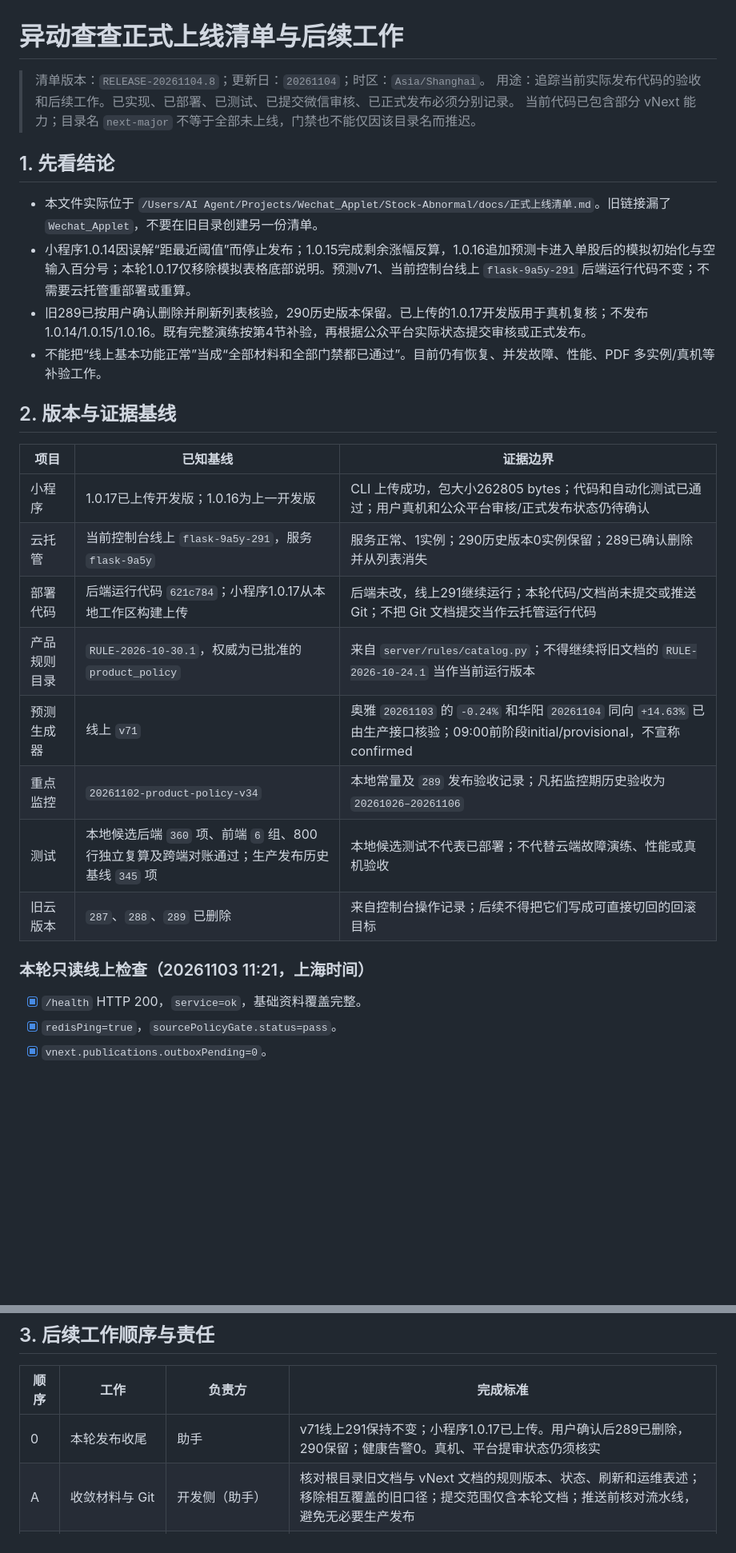
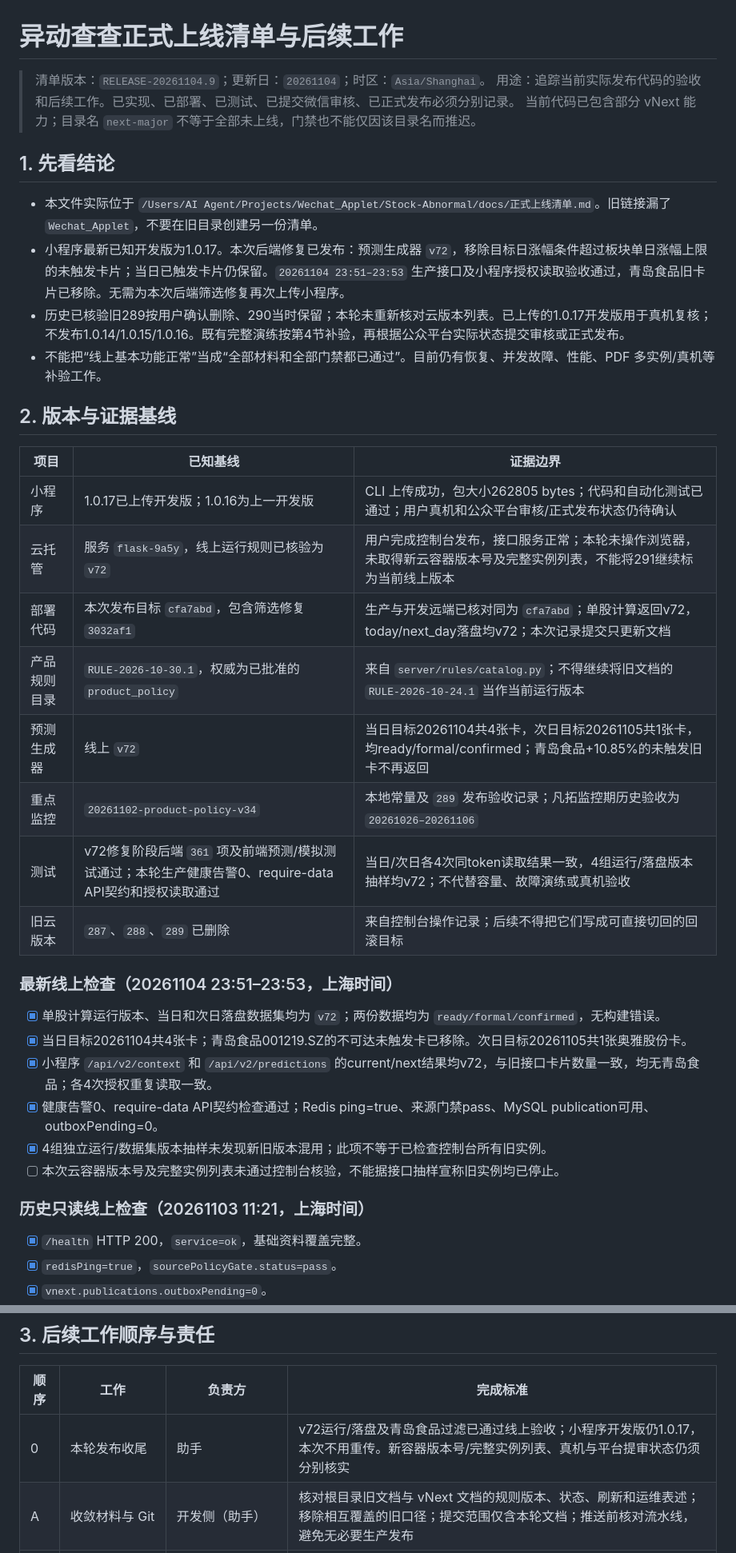
Before and after one commit to nofindx/Stock-Abnormal, a Markdown page: docs/正式上线清单.md, 2 parts joined by grey strips. Shown at 80% size. Drawn GitHub-style; blank space fills up the shorter version.

```diff
--- a/docs/正式上线清单.md
+++ b/docs/正式上线清单.md
@@ -1,14 +1,14 @@
 # 异动查查正式上线清单与后续工作
 
-> 清单版本：`RELEASE-20261104.8`；更新日：`20261104`；时区：`Asia/Shanghai`。
+> 清单版本：`RELEASE-20261104.9`；更新日：`20261104`；时区：`Asia/Shanghai`。
 > 用途：追踪当前实际发布代码的验收和后续工作。已实现、已部署、已测试、已提交微信审核、已正式发布必须分别记录。
 > 当前代码已包含部分 vNext 能力；目录名 `next-major` 不等于全部未上线，门禁也不能仅因该目录名而推迟。
 
 ## 1. 先看结论
 
 - 本文件实际位于 `/Users/AI Agent/Projects/Wechat_Applet/Stock-Abnormal/docs/正式上线清单.md`。旧链接漏了 `Wechat_Applet`，不要在旧目录创建另一份清单。
-- 小程序1.0.14因误解“距最近阈值”而停止发布；1.0.15完成剩余涨幅反算，1.0.16追加预测卡进入单股后的模拟初始化与空输入百分号；本轮1.0.17仅移除模拟表格底部说明。预测v71、当前控制台线上 `flask-9a5y-291` 后端运行代码不变；不需要云托管重部署或重算。
-- 旧289已按用户确认删除并刷新列表核验，290历史版本保留。已上传的1.0.17开发版用于真机复核；不发布1.0.14/1.0.15/1.0.16。既有完整演练按第4节补验，再根据公众平台实际状态提交审核或正式发布。
+- 小程序最新已知开发版为1.0.17。本次后端修复已发布：预测生成器 `v72`，移除目标日涨幅条件超过板块单日涨幅上限的未触发卡片；当日已触发卡片仍保留。`20261104 23:51–23:53` 生产接口及小程序授权读取验收通过，青岛食品旧卡片已移除。无需为本次后端筛选修复再次上传小程序。
+- 历史已核验旧289按用户确认删除、290当时保留；本轮未重新核对云版本列表。已上传的1.0.17开发版用于真机复核；不发布1.0.14/1.0.15/1.0.16。既有完整演练按第4节补验，再根据公众平台实际状态提交审核或正式发布。
 - 不能把“线上基本功能正常”当成“全部材料和全部门禁都已通过”。目前仍有恢复、并发故障、性能、PDF 多实例/真机等补验工作。
 
 ## 2. 版本与证据基线
@@ -16,15 +16,24 @@
 | 项目 | 已知基线 | 证据边界 |
 | --- | --- | --- |
 | 小程序 | 1.0.17已上传开发版；1.0.16为上一开发版 | CLI 上传成功，包大小262805 bytes；代码和自动化测试已通过；用户真机和公众平台审核/正式发布状态仍待确认 |
-| 云托管 | 当前控制台线上 `flask-9a5y-291`，服务 `flask-9a5y` | 服务正常、1实例；290历史版本0实例保留；289已确认删除并从列表消失 |
-| 部署代码 | 后端运行代码 `621c784`；小程序1.0.17从本地工作区构建上传 | 后端未改，线上291继续运行；本轮代码/文档尚未提交或推送 Git；不把 Git 文档提交当作云托管运行代码 |
+| 云托管 | 服务 `flask-9a5y`，线上运行规则已核验为 `v72` | 用户完成控制台发布，接口服务正常；本轮未操作浏览器，未取得新云容器版本号及完整实例列表，不能将291继续标为当前线上版本 |
+| 部署代码 | 本次发布目标 `cfa7abd`，包含筛选修复 `3032af1` | 生产与开发远端已核对同为 `cfa7abd`；单股计算返回v72，today/next_day落盘均v72；本次记录提交只更新文档 |
 | 产品规则目录 | `RULE-2026-10-30.1`，权威为已批准的 `product_policy` | 来自 `server/rules/catalog.py`；不得继续将旧文档的 `RULE-2026-10-24.1` 当作当前运行版本 |
-| 预测生成器 | 线上 `v71` | 奥雅 `20261103` 的 `-0.24%` 和华阳 `20261104` 同向 `+14.63%` 已由生产接口核验；09:00前阶段initial/provisional，不宣称confirmed |
+| 预测生成器 | 线上 `v72` | 当日目标20261104共4张卡，次日目标20261105共1张卡，均ready/formal/confirmed；青岛食品+10.85%的未触发旧卡不再返回 |
 | 重点监控 | `20261102-product-policy-v34` | 本地常量及 `289` 发布验收记录；凡拓监控期历史验收为 `20261026–20261106` |
-| 测试 | 本地候选后端 `360` 项、前端 `6` 组、800行独立复算及跨端对账通过；生产发布历史基线 `345` 项 | 本地候选测试不代表已部署；不代替云端故障演练、性能或真机验收 |
+| 测试 | v72修复阶段后端 `361` 项及前端预测/模拟测试通过；本轮生产健康告警0、require-data API契约和授权读取通过 | 当日/次日各4次同token读取结果一致，4组运行/落盘版本抽样均v72；不代替容量、故障演练或真机验收 |
 | 旧云版本 | `287`、`288`、`289` 已删除 | 来自控制台操作记录；后续不得把它们写成可直接切回的回滚目标 |
 
-### 本轮只读线上检查（20261103 11:21，上海时间）
+### 最新线上检查（20261104 23:51–23:53，上海时间）
+
+- [x] 单股计算运行版本、当日和次日落盘数据集均为 `v72`；两份数据均为 `ready/formal/confirmed`，无构建错误。
+- [x] 当日目标20261104共4张卡；青岛食品001219.SZ的不可达未触发卡已移除。次日目标20261105共1张奥雅股份卡。
+- [x] 小程序 `/api/v2/context` 和 `/api/v2/predictions` 的current/next结果均v72，与旧接口卡片数量一致，均无青岛食品；各4次授权重复读取一致。
+- [x] 健康告警0、require-data API契约检查通过；Redis ping=true、来源门禁pass、MySQL publication可用、outboxPending=0。
+- [x] 4组独立运行/数据集版本抽样未发现新旧版本混用；此项不等于已检查控制台所有旧实例。
+- [ ] 本次云容器版本号及完整实例列表未通过控制台核验，不能据接口抽样宣称旧实例均已停止。
+
+### 历史只读线上检查（20261103 11:21，上海时间）
 
 - [x] `/health` HTTP 200，`service=ok`，基础资料覆盖完整。
 - [x] `redisPing=true`，`sourcePolicyGate.status=pass`。
@@ -39,7 +48,7 @@
 
 | 顺序 | 工作 | 负责方 | 完成标准 |
 | --- | --- | --- | --- |
-| 0 | 本轮发布收尾 | 助手 | v71线上291保持不变；小程序1.0.17已上传。用户确认后289已删除，290保留；健康告警0。真机、平台提审状态仍须核实 |
+| 0 | 本轮发布收尾 | 助手 | v72运行/落盘及青岛食品过滤已通过线上验收；小程序开发版仍1.0.17，本次不用重传。新容器版本号/完整实例列表、真机与平台提审状态仍须分别核实 |
 | A | 收敛材料与 Git | 开发侧（助手） | 核对根目录旧文档与 vNext 文档的规则版本、状态、刷新和运维表述；移除相互覆盖的旧口径；提交范围仅含本轮文档；推送前核对流水线，避免无必要生产发布 |
 | B | 补验当前已运行能力 | 开发/测试侧（助手） | 完成第 4 节；每项记录代码、环境、输入、结果和证据，不能用单测替代云端演练 |
 | C | `1.0.17` 真机最终验收 | 用户 | 上传完成后按第5节测试并反馈；无问题也记录机型、时间和版本 |
```
Also changed, not shown: other parts of docs/正式上线清单.md (+1 -1 lines), docs/发布验收_20261104.md (+10 -1 lines), docs/版本发布记录.md (+8 -0 lines).
